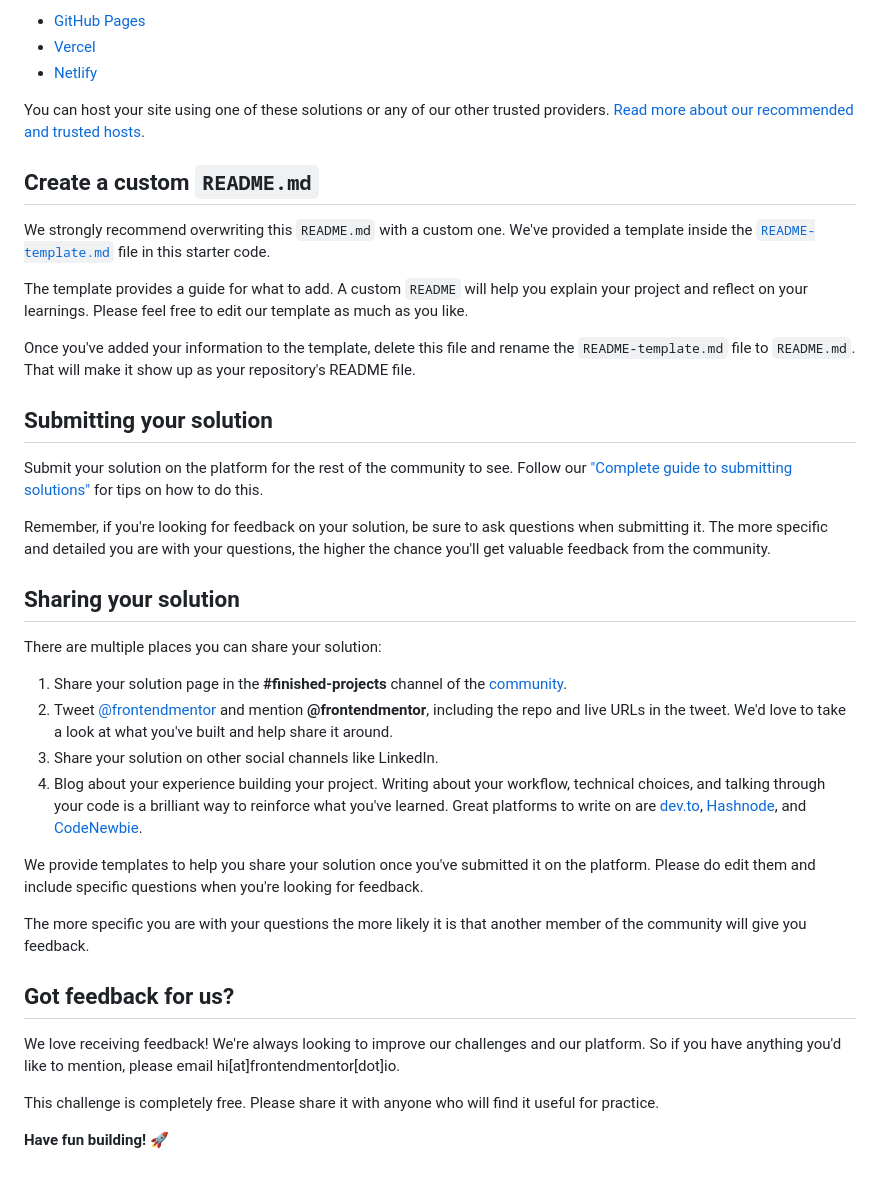
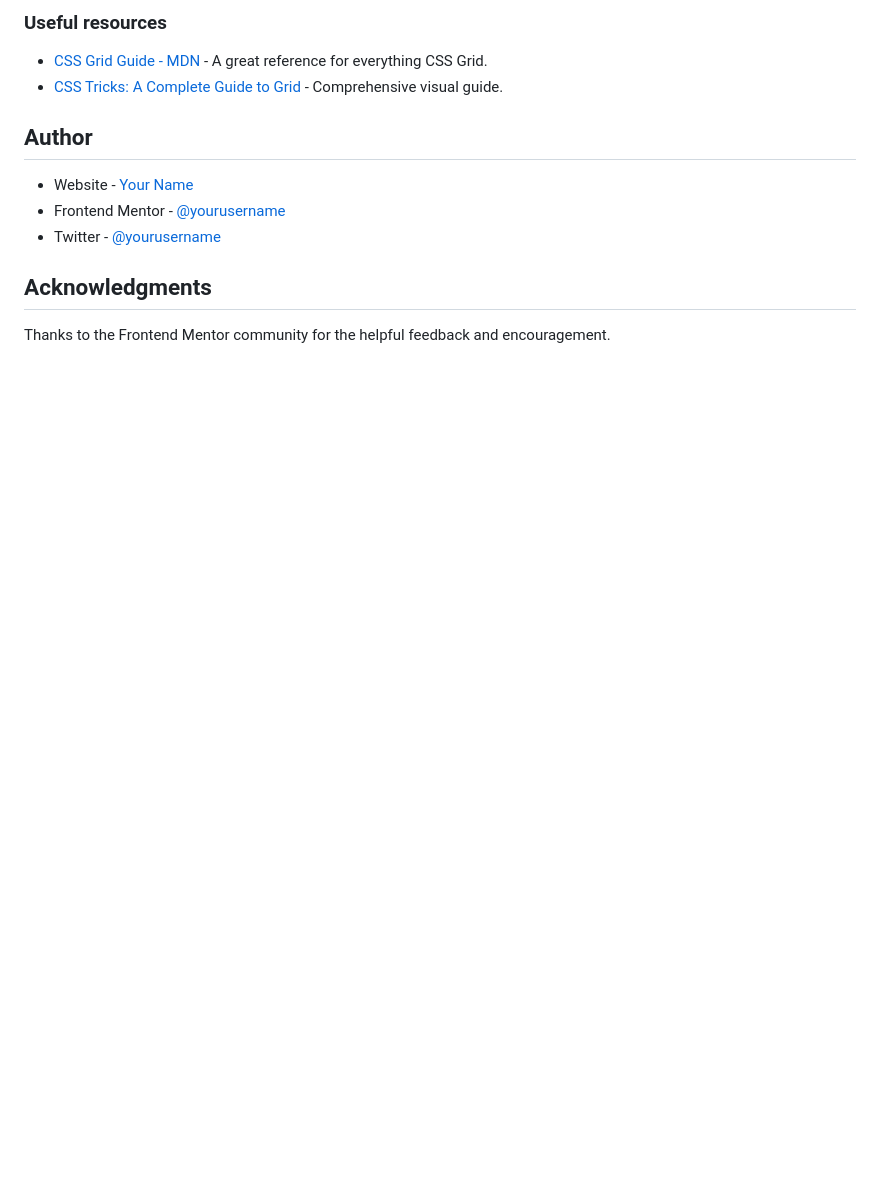
Before and after one commit to LelloX-Dev/testimonials-grid-section, a Markdown page: README.md, the part around the change printed below. GitHub-like rendering; blank space fills up the shorter version.

```diff
--- a/README.md
+++ b/README.md
@@ -51,41 +60,15 @@ As mentioned above, there are many ways to host your project for free. Our recom
 
-- [GitHub Pages](https://pages.github.com/)
-- [Vercel](https://vercel.com/)
-- [Netlify](https://www.netlify.com/)
+### Useful resources
 
-You can host your site using one of these solutions or any of our other trusted providers. [Read more about our recommended and trusted hosts](https://medium.com/frontend-mentor/frontend-mentor-trusted-hosting-providers-bf000dfebe).
+- [CSS Grid Guide - MDN](https://developer.mozilla.org/en-US/docs/Web/CSS/CSS_Grid_Layout) - A great reference for everything CSS Grid.
+- [CSS Tricks: A Complete Guide to Grid](https://css-tricks.com/snippets/css/complete-guide-grid/) - Comprehensive visual guide.
 
-## Create a custom `README.md`
+## Author
 
-We strongly recommend overwriting this `README.md` with a custom one. We've provided a template inside the [`README-template.md`](./README-template.md) file in this starter code.
+- Website - [Your Name](https://www.your-site.com)
+- Frontend Mentor - [@yourusername](https://www.frontendmentor.io/profile/yourusername)
+- Twitter - [@yourusername](https://www.twitter.com/yourusername)
 
-The template provides a guide for what to add. A custom `README` will help you explain your project and reflect on your learnings. Please feel free to edit our template as much as you like.
+## Acknowledgments
 
-Once you've added your information to the template, delete this file and rename the `README-template.md` file to `README.md`. That will make it show up as your repository's README file.
-
-## Submitting your solution
-
-Submit your solution on the platform for the rest of the community to see. Follow our ["Complete guide to submitting solutions"](https://medium.com/frontend-mentor/a-complete-guide-to-submitting-solutions-on-frontend-mentor-ac6384162248) for tips on how to do this.
-
-Remember, if you're looking for feedback on your solution, be sure to ask questions when submitting it. The more specific and detailed you are with your questions, the higher the chance you'll get valuable feedback from the community.
-
-## Sharing your solution
-
-There are multiple places you can share your solution:
-
-1. Share your solution page in the **#finished-projects** channel of the [community](https://www.frontendmentor.io/community).
-2. Tweet [@frontendmentor](https://twitter.com/frontendmentor) and mention **@frontendmentor**, including the repo and live URLs in the tweet. We'd love to take a look at what you've built and help share it around.
-3. Share your solution on other social channels like LinkedIn.
-4. Blog about your experience building your project. Writing about your workflow, technical choices, and talking through your code is a brilliant way to reinforce what you've learned. Great platforms to write on are [dev.to](https://dev.to/), [Hashnode](https://hashnode.com/), and [CodeNewbie](https://community.codenewbie.org/).
-
-We provide templates to help you share your solution once you've submitted it on the platform. Please do edit them and include specific questions when you're looking for feedback.
-
-The more specific you are with your questions the more likely it is that another member of the community will give you feedback.
-
-## Got feedback for us?
-
-We love receiving feedback! We're always looking to improve our challenges and our platform. So if you have anything you'd like to mention, please email hi[at]frontendmentor[dot]io.
-
-This challenge is completely free. Please share it with anyone who will find it useful for practice.
-
-**Have fun building!** 🚀
+Thanks to the Frontend Mentor community for the helpful feedback and encouragement.
```
Also changed, not shown: other parts of README.md (+39 -30 lines), design/Screenshot.png (added), 2 other files.
